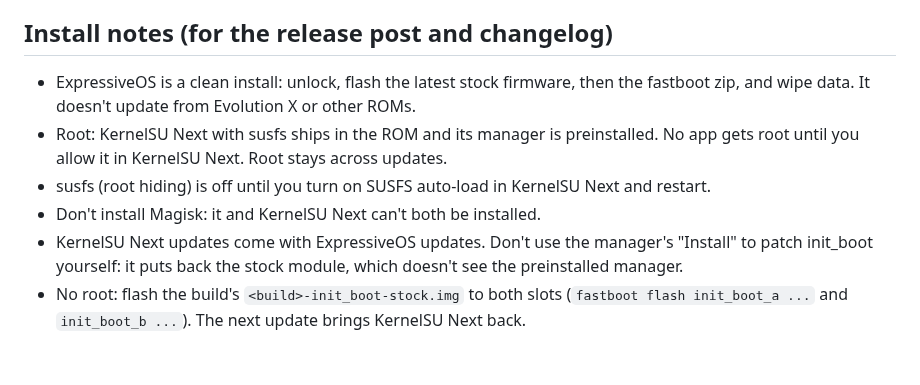
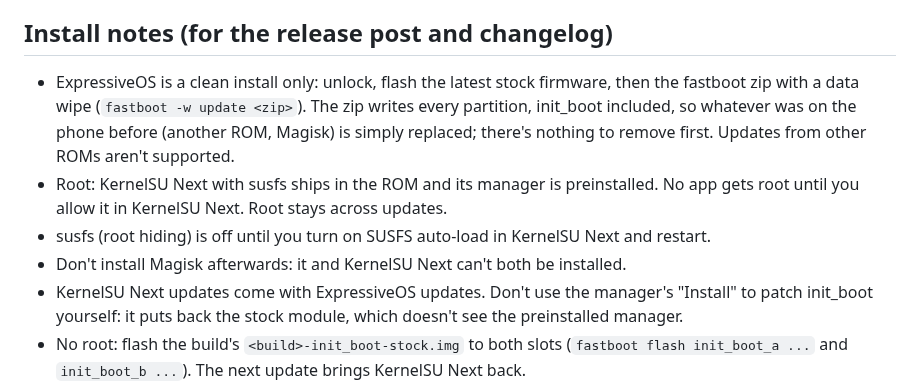
Before and after one commit to denson9874/Denson9874-Device-Central, a Markdown page: expressiveos-cheetah/ksu/README.md, the part around the change. Rendered like a GitHub page; blank space fills up the shorter version.

Commit message:
expressiveos-cheetah: say clean install with a data wipe in the install notes
Co-Authored-By: Claude Opus 5.5 (1M context) <noreply@anthropic.com>
Claude-Session: https://claude.ai/code/session_01QTProLgHGYfgVC2woS1VJF

```diff
--- a/expressiveos-cheetah/ksu/README.md
+++ b/expressiveos-cheetah/ksu/README.md
@@ -63,12 +63,14 @@ keys, names and OTA feed are the kit's own. **None of it applies to the Evolutio
 
 ## Install notes (for the release post and changelog)
 
-- ExpressiveOS is a clean install: unlock, flash the latest stock firmware, then the fastboot zip,
-  and wipe data. It doesn't update from Evolution X or other ROMs.
+- ExpressiveOS is a clean install only: unlock, flash the latest stock firmware, then the fastboot
+  zip with a data wipe (`fastboot -w update <zip>`). The zip writes every partition, init_boot
+  included, so whatever was on the phone before (another ROM, Magisk) is simply replaced; there's
+  nothing to remove first. Updates from other ROMs aren't supported.
 - Root: KernelSU Next with susfs ships in the ROM and its manager is preinstalled. No app gets root
   until you allow it in KernelSU Next. Root stays across updates.
 - susfs (root hiding) is off until you turn on SUSFS auto-load in KernelSU Next and restart.
-- Don't install Magisk: it and KernelSU Next can't both be installed.
+- Don't install Magisk afterwards: it and KernelSU Next can't both be installed.
 - KernelSU Next updates come with ExpressiveOS updates. Don't use the manager's "Install" to patch
   init_boot yourself: it puts back the stock module, which doesn't see the preinstalled manager.
 - No root: flash the build's `<build>-init_boot-stock.img` to both slots (`fastboot flash
```
